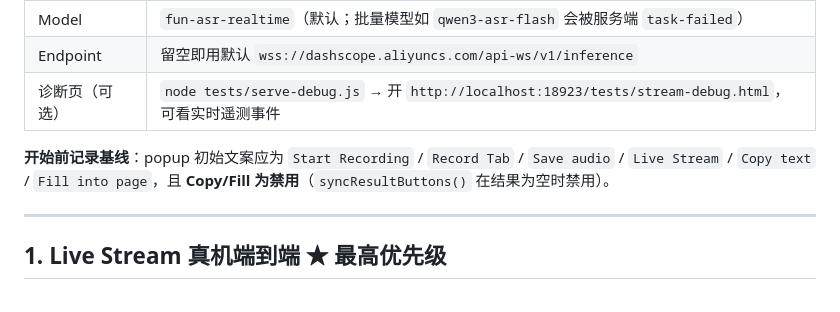
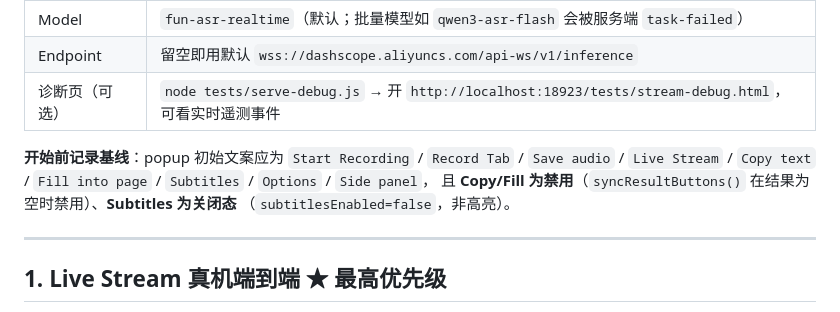
Before and after one commit to pandazzzzzz/chrome-extension-asr, a Markdown page: docs/manual-verification.md, the part around the change. Rendered like a GitHub page.

Commit message:
docs: sync subtitle references after pr 8 (#9)

```diff
--- a/docs/manual-verification.md
+++ b/docs/manual-verification.md
@@ -19,8 +19,9 @@
 | 诊断页（可选） | `node tests/serve-debug.js` → 开 `http://localhost:18923/tests/stream-debug.html`，可看实时遥测事件 |
 
 **开始前记录基线**：popup 初始文案应为 `Start Recording` / `Record Tab` / `Save audio` /
-`Live Stream` / `Copy text` / `Fill into page`，且 **Copy/Fill 为禁用**（`syncResultButtons()`
-在结果为空时禁用）。
+`Live Stream` / `Copy text` / `Fill into page` / `Subtitles` / `Options` / `Side panel`，
+且 **Copy/Fill 为禁用**（`syncResultButtons()` 在结果为空时禁用）、**Subtitles 为关闭态**
+（`subtitlesEnabled=false`，非高亮）。
 
 ---
 
```
Also changed, not shown: docs/ARCHITECTURE.md (+1 -1 lines).
